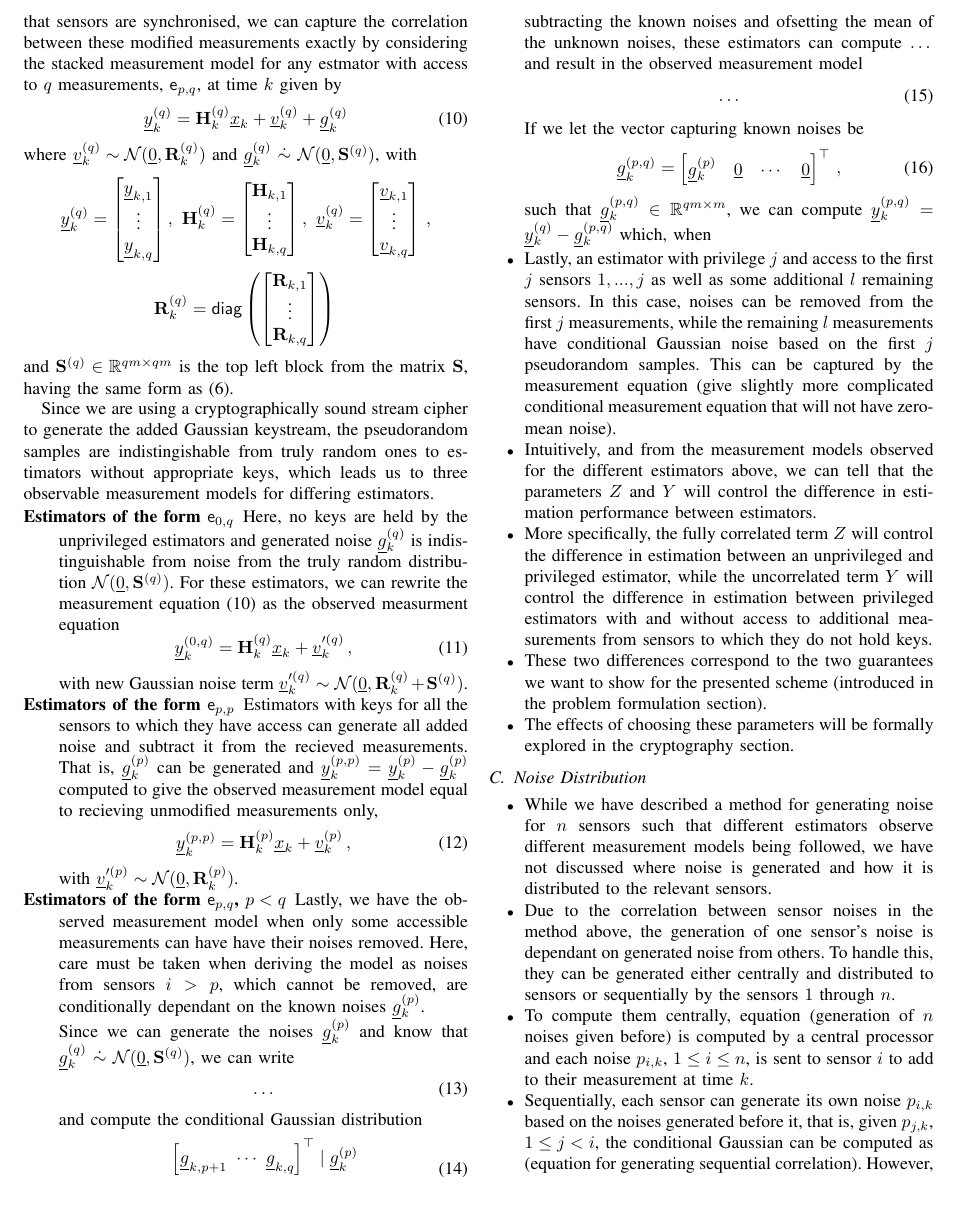
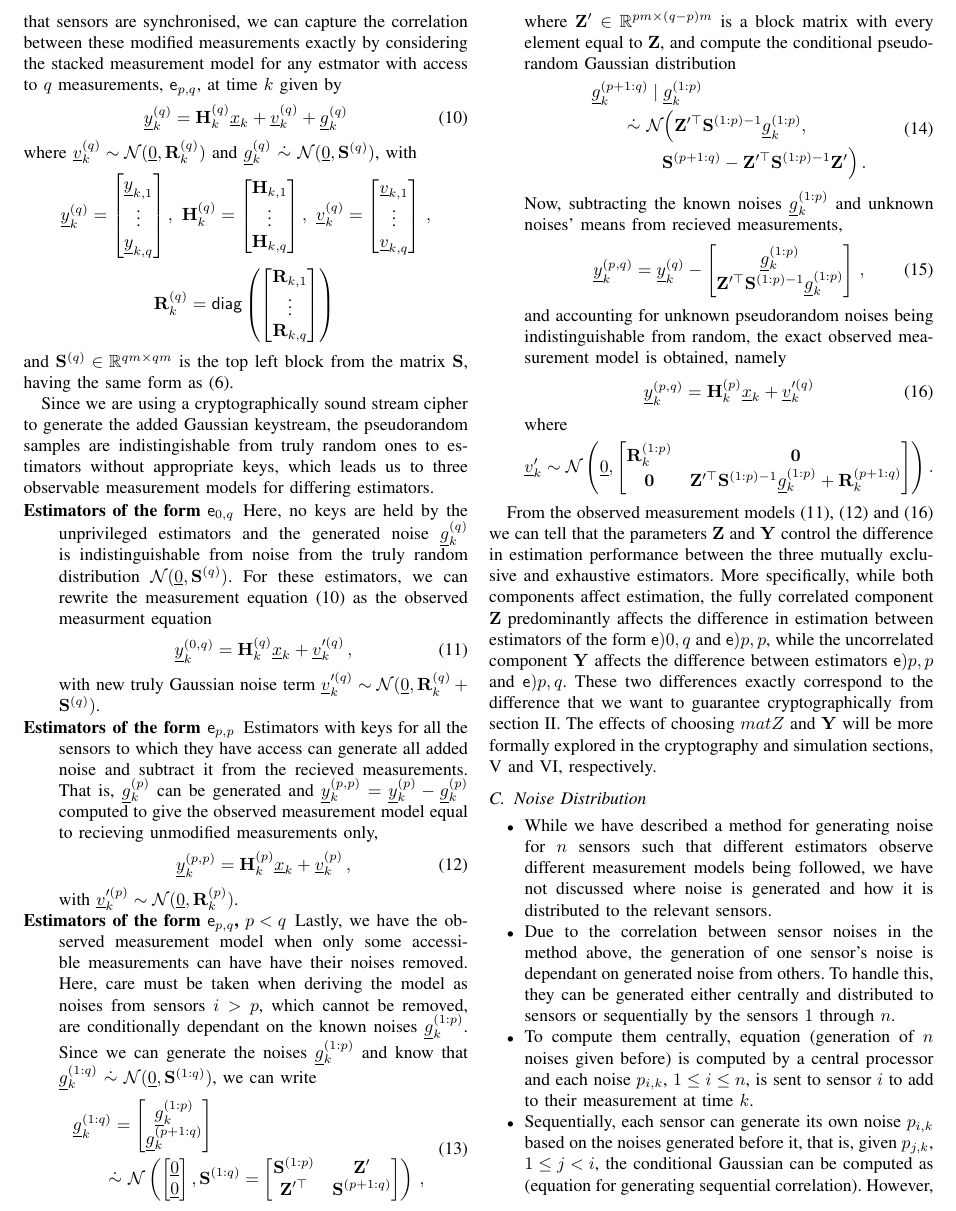
Before and after one commit to omubtcezq/PrivilegedFusion, a LaTeX paper (main.tex): part of page 4 of 6, cut at the place of the change. Compiled offline with pdfLaTeX; a missing font is replaced by an installed copy or a similar font; a LaTeX package or settings file that is missing is left out.

Commit message:
Added rest of draft for measurement modification section Introduced some serious notation inconsistencies Added comments on how to fix the notation inconsistencies (for next commit)

```diff
--- a/main.tex
+++ b/main.tex
@@ -350,63 +361,83 @@ and $\mat{S}^{(q)} \in \mathbb{R}^{qm\times qm}$ is the top left block from the
 
 Since we are using a cryptographically sound stream cipher to generate the added Gaussian keystream, the pseudorandom samples are indistingishable from truly random ones to estimators without appropriate keys, which leads us to three observable measurement models for differing estimators.
 \begin{LaTeXdescription}
-  \item[Estimators of the form $\mathsf{e}_{0,q}$] Here, no keys are held by the unprivileged estimators and generated noise $\vec{g}_k^{(q)}$ is indistinguishable from noise from the truly random distribution $\mathcal{N}(\vec{0}, \mat{S}^{(q)})$. For these estimators, we can rewrite the measurement equation \eqref{eqn:measurement_equation} as the observed measurment equation
-  \begin{equation}
+  \item[Estimators of the form $\mathsf{e}_{0,q}$] Here, no keys are held by the unprivileged estimators and the generated noise $\vec{g}_k^{(q)}$ is indistinguishable from noise from the truly random distribution $\mathcal{N}(\vec{0}, \mat{S}^{(q)})$. For these estimators, we can rewrite the measurement equation \eqref{eqn:measurement_equation} as the observed measurment equation
+  \begin{equation}\label{eqn:0q_obs_measurement_model}
     \vec{y}_k^{(0,q)} = \mat{H}_k^{(q)}\vec{x}_k + \vec{v}_k^{\prime(q)}\,,
   \end{equation}
-  with new Gaussian noise term $\vec{v}_k^{\prime(q)} \sim \mathcal{N}(\vec{0}, \mat{R}_k^{(q)}+\mat{S}^{(q)})$.
+  with new truly Gaussian noise term $\vec{v}_k^{\prime(q)} \sim \mathcal{N}(\vec{0}, \mat{R}_k^{(q)}+\mat{S}^{(q)})$.
 
   \item[Estimators of the form $\mathsf{e}_{p,p}$] Estimators with keys for all the sensors to which they have access can generate all added noise and subtract it from the recieved measurements. That is, $\vec{g}_k^{(p)}$ can be generated and $\vec{y}_k^{(p,p)}=\vec{y}_k^{(p)}-\vec{g}_k^{(p)}$ computed to give the observed measurement model equal to recieving unmodified measurements only,
-  \begin{equation}
+  \begin{equation}\label{eqn:pp_obs_measurement_model}
     \vec{y}_k^{(p,p)} = \mat{H}_k^{(p)}\vec{x}_k + \vec{v}_k^{(p)}\,,
   \end{equation}
   with $\vec{v}_k^{\prime(p)} \sim \mathcal{N}(\vec{0}, \mat{R}_k^{(p)})$.
 
-  \item[Estimators of the form $\mathsf{e}_{p,q}$, $p<q$] Lastly, we have the observed measurement model when only some accessible measurements can have have their noises removed. Here, care must be taken when deriving the model as noises from sensors $i>p$, which cannot be removed, are conditionally dependant on the known noises $\vec{g}_k^{(p)}$.
-
-  Since we can generate the noises $\vec{g}_k^{(p)}$ and know that $\vec{g}_k^{(q)}\ \dot{\sim}\ \mathcal{N}(\vec{0}, \mat{S}^{(q)})$, we can write
-  \begin{equation}
-    \dots
-  \end{equation}
-  and compute the conditional Gaussian distribution
+  \item[Estimators of the form $\mathsf{e}_{p,q}$, $p<q$] Lastly, we have the observed measurement model when only some accessible measurements can have have their noises removed. Here, care must be taken when deriving the model as noises from sensors $i>p$, which cannot be removed, are conditionally dependant on the known noises $\vec{g}_k^{(1:p)}$. Since we can generate the noises $\vec{g}_k^{(1:p)}$ and know that $\vec{g}_k^{(1:q)}\ \dot{\sim}\ \mathcal{N}(\vec{0}, \mat{S}^{(1:q)})$, we can write
   \begin{equation}
     \begin{split}
-      &\left[\vec{g}_{k,p+1}\ \cdots\ \vec{g}_{k,q}\right]^\top \mid \vec{g}_k^{(p)}\\
-      &\qquad \sim \mathcal{N}()
+      &\vec{g}_k^{(1:q)}=
+      \begin{bmatrix}
+        \vec{g}_k^{(1:p)}\\
+        \vec{g}_k^{(p+1:q)}\\
+      \end{bmatrix}\\
+      &\qquad \dot{\sim}\ \mathcal{N}\left(
+      \begin{bmatrix}
+        \vec{0}\\
+        \vec{0}
+      \end{bmatrix},\mat{S}^{(1:q)}=
+      \begin{bmatrix}
+        \mat{S}^{(1:p)} & \mat{Z}^\prime\\
+        \mat{Z}^{\prime\top} & \mat{S}^{(p+1:q)}
+      \end{bmatrix}\right)\,,
     \end{split}
   \end{equation}
-
-  subtracting the known noises and ofsetting the mean of the unknown noises, these estimators can compute $\dots$ and result in the observed measurement model
+  where $\mat{Z}^\prime \in \mathbb{R}^{pm \times (q-p)m}$ is a block matrix with every element equal to $\mat{Z}$, and compute the conditional pseudorandom Gaussian distribution
   \begin{equation}
-    \dots
+    \begin{split}
+      &\vec{g}_k^{(p+1:q)} \mid \vec{g}_k^{(1:p)}\\
+      &\qquad \dot{\sim}\ \mathcal{N}\Big(\mat{Z}^{\prime\top}\mat{S}^{(1:p)-1}\vec{g}_k^{(1:p)},\\
+      &\qquad\qquad \mat{S}^{(p+1:q)} - \mat{Z}^{\prime\top}\mat{S}^{(1:p)-1}\mat{Z}^{\prime}\Big)\,.
+    \end{split}
   \end{equation}
-
-
-
-  % probably don't use the below part
-  If we let the vector capturing known noises be
+  Now, subtracting the known noises $\vec{g}_k^{(1:p)}$ and unknown noises' means from recieved measurements,
   \begin{equation}
-    \vec{g}_k^{(p,q)}=
+    \vec{y}_k^{(p,q)}=\vec{y}_k^{(q)} -
     \begin{bmatrix}
-      \vec{g}_k^{(p)} & \vec{0} & \cdots & \vec{0}
-    \end{bmatrix}^\top\,,
+      \vec{g}_k^{(1:p)}\\
+      \mat{Z}^{\prime\top}\mat{S}^{(1:p)-1}\vec{g}_k^{(1:p)}
+    \end{bmatrix}\,,
   \end{equation}
-  such that $\vec{g}_k^{(p,q)} \in \mathbb{R}^{qm \times m}$, we can compute $\vec{y}_k^{(p,q)}=\vec{y}_k^{(q)}-\vec{g}_k^{(p,q)}$ which, when
+  and accounting for unknown pseudorandom noises being indistinguishable from random, the exact observed measurement model is obtained, namely
+  \begin{equation}\label{eqn:pq_obs_measurement_model}
+    \vec{y}_k^{(p,q)} = \mat{H}_k^{(p)}\vec{x}_k + \vec{v}_k^{\prime(q)}
+  \end{equation}
+  where
+  \begin{equation*}
+    \vec{v}_k^{\prime} \sim \mathcal{N}\left(\vec{0},
+    \begin{bmatrix}
+      \mat{R}_k^{(1:p)} & \mat{0}\\
+      \mat{0} & \mat{Z}^{\prime\top}\mat{S}^{(1:p)-1}\vec{g}_k^{(1:p)} + \mat{R}_k^{(p+1:q)}
+    \end{bmatrix}\right).
+  \end{equation*}
 \end{LaTeXdescription}
 
-\begin{itemize}
-  %\item Now, an estimator of privilege $j$ (that holds the keys $sk_1,...,sk_j$, $j\leq n$), can correctly generate the noises for sensors $1,...,j$ by computing (give partial generation equation up to sensor $j$).
-  %\item The subset of computed noises can then be removed from received sensor measurements $z'_1,...,z'_j$ by subtracting it.
+From the observed measurement models \eqref{eqn:0q_obs_measurement_model}, \eqref{eqn:pp_obs_measurement_model} and \eqref{eqn:pq_obs_measurement_model} we can tell that the parameters $\mat{Z}$ and $\mat{Y}$ control the difference in estimation performance between the three mutually exclusive and exhaustive estimators. More specifically, while both components affect estimation, the fully correlated component $\mat{Z}$ predominantly affects the difference in estimation between estimators of the form $\mathsf{e}){0,q}$ and $\mathsf{e}){p,p}$, while the uncorrelated component $\mat{Y}$ affects the difference between estimators $\mathsf{e}){p,p}$ and $\mathsf{e}){p,q}$. These two differences exactly correspond to the difference that we want to guarantee cryptographically from section \ref{sec:prob}. The effects of choosing $mat{Z}$ and $\mat{Y}$ will be more formally explored in the cryptography and simulation sections, \ref{sec:crypto} and \ref{sec:sim}, respectively.
 
-  %\item Since we are using a cryptographically sound stream cipher, pseudorandom Gaussian samples are indistinguishable from truly random ones to an estimator not holding any relevant keys. We can then consider three estimation problems.
-  %\item First, an estimator with access to $j$ sensors and no keys (unprivileged estimator) will have measurements indistinguishable from those following the measurement model given by (model but with additional measurement noise $Y$ and $Z$).
-  %\item Second, an estimator with privilege $j$ and access to the first $j$ sensors $1,...,j$ can remove all added pseudorandom noise from observable measurements and follows the measurement model given earlier exactly.
-  \item Lastly, an estimator with privilege $j$ and access to the first $j$ sensors $1,...,j$ as well as some additional $l$ remaining sensors. In this case, noises can be removed from the first $j$ measurements, while the remaining $l$ measurements have conditional Gaussian noise based on the first $j$ pseudorandom samples. This can be captured by the measurement equation (give slightly more complicated conditional measurement equation that will not have zero-mean noise).
-  \item Intuitively, and from the measurement models observed for the different estimators above, we can tell that the parameters $Z$ and $Y$ will control the difference in estimation performance between estimators.
-  \item More specifically, the fully correlated term $Z$ will control the difference in estimation between an unprivileged and privileged estimator, while the uncorrelated term $Y$ will control the difference in estimation between privileged estimators with and without access to additional measurements from sensors to which they do not hold keys.
-  \item These two differences correspond to the two guarantees we want to show for the presented scheme (introduced in the problem formulation section).
-  \item The effects of choosing these parameters will be formally explored in the cryptography section.
-\end{itemize}
+% NOTE problem with notation. \mat{S} is the odd one out. (a:b) should denote stacking of item rather than subindexing. Alternative for S? Or perhaps a redefinition of S? S^(a) could be defined instead and S alone never used? Seems reasonable - all others will have a:b notation.
+% Modified noise v could have no (a) super script?
+% observed meausrments (p,q) could be [p.q] instead to distinguish from a:b better. This should be changed in (up) and (p) cryptographic notation earlier and perhaps the estimator e notation too.
+
+%
+% ##    ##  #######  ####  ######  ########    ########  ####  ######  ########
+% ###   ## ##     ##  ##  ##    ## ##          ##     ##  ##  ##    ##    ##
+% ####  ## ##     ##  ##  ##       ##          ##     ##  ##  ##          ##
+% ## ## ## ##     ##  ##   ######  ######      ##     ##  ##   ######     ##
+% ##  #### ##     ##  ##        ## ##          ##     ##  ##        ##    ##
+% ##   ### ##     ##  ##  ##    ## ##          ##     ##  ##  ##    ##    ##
+% ##    ##  #######  ####  ######  ########    ########  ####  ######     ##
+%
+
 \subsection{Noise Distribution}\label{subsec:noise_dist}
 \begin{itemize}
   \item While we have described a method for generating noise for $n$ sensors such that different estimators observe different measurement models being followed, we have not discussed where noise is generated and how it is distributed to the relevant sensors.
```
Also changed, not shown: main.pdf, main.tex (13 more changed lines).
